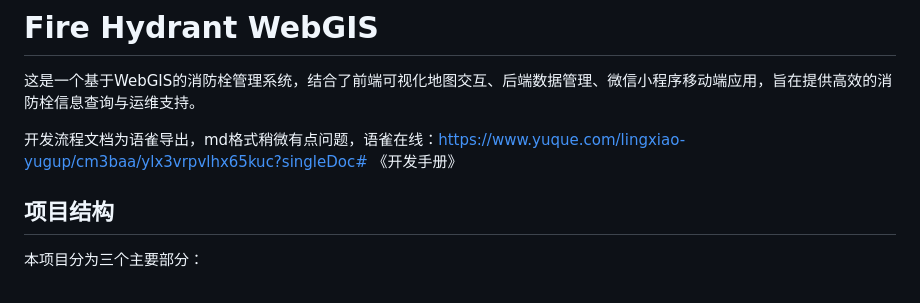
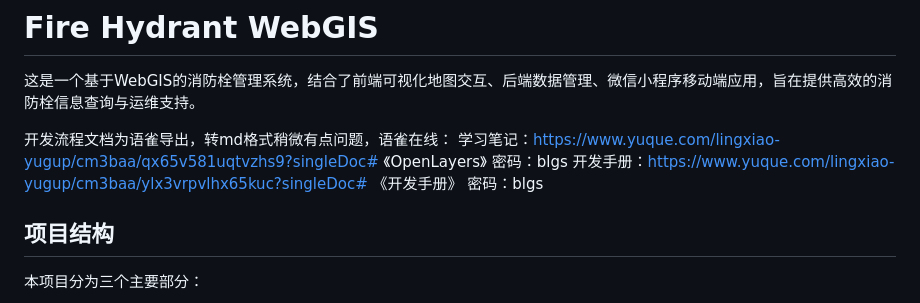
Before and after one commit to Chen-lingxiao/fire-hydrant-webgis, a Markdown page: README.md, the part around the change. GitHub-like rendering.

```diff
--- a/README.md
+++ b/README.md
@@ -6,7 +6,9 @@ Based on the repository structure and components provided, here's the README.md
 
 这是一个基于WebGIS的消防栓管理系统，结合了前端可视化地图交互、后端数据管理、微信小程序移动端应用，旨在提供高效的消防栓信息查询与运维支持。
 
-开发流程文档为语雀导出，md格式稍微有点问题，语雀在线：https://www.yuque.com/lingxiao-yugup/cm3baa/ylx3vrpvlhx65kuc?singleDoc# 《开发手册》
+开发流程文档为语雀导出，转md格式稍微有点问题，语雀在线：
+学习笔记：https://www.yuque.com/lingxiao-yugup/cm3baa/qx65v581uqtvzhs9?singleDoc# 《OpenLayers》 密码：blgs
+开发手册：https://www.yuque.com/lingxiao-yugup/cm3baa/ylx3vrpvlhx65kuc?singleDoc# 《开发手册》 密码：blgs
 
 ## 项目结构
 
```
